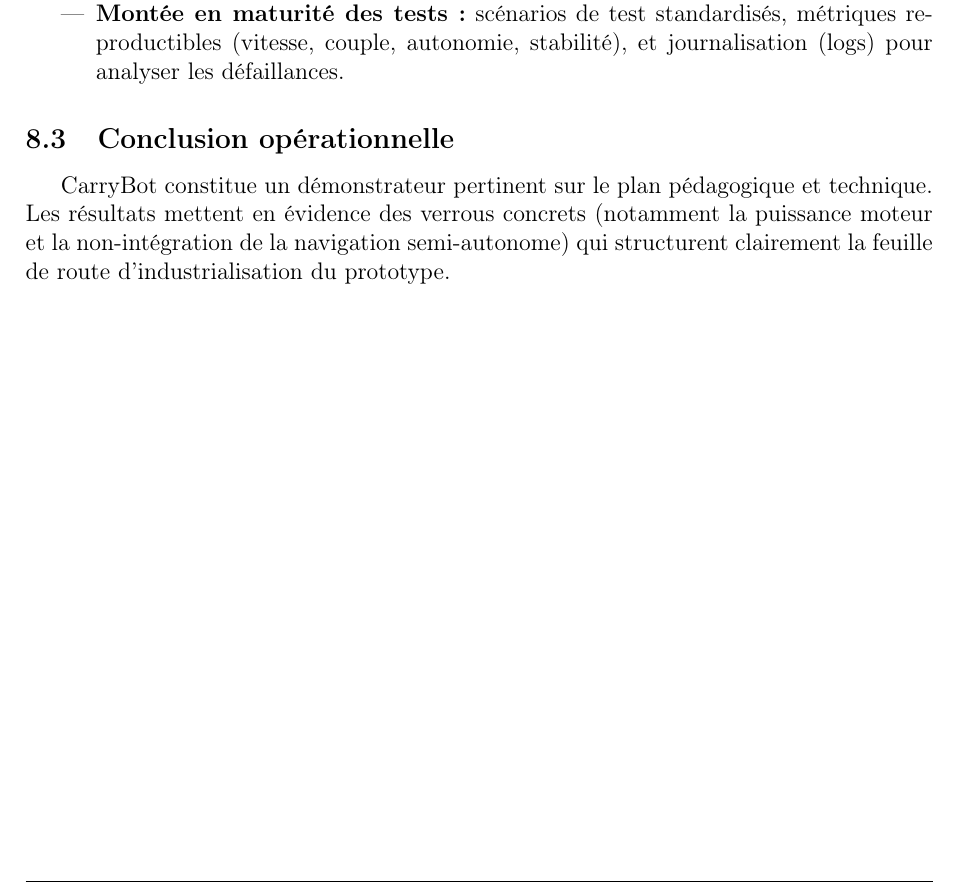
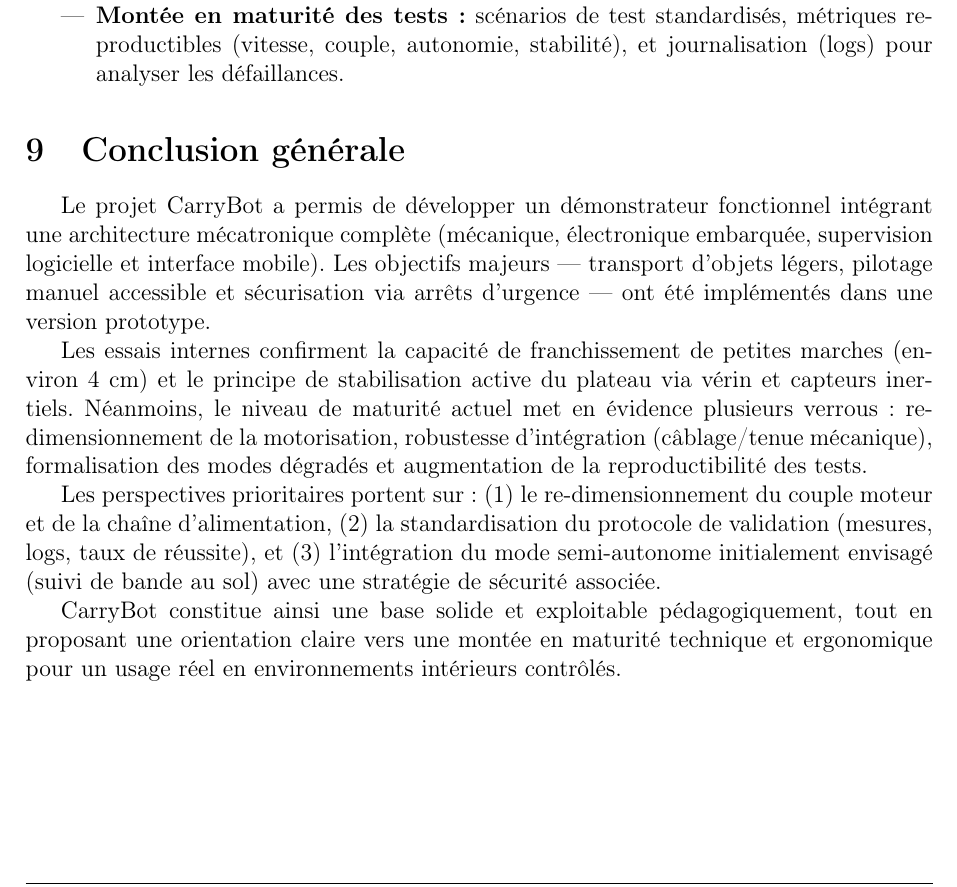
Before and after one commit to nicrain/CarryBot, a LaTeX document (docs/RAPPORT/rapport.tex): part of page 28 of 30, cut so that both start at the same text. Compiled offline with pdfLaTeX.

Commit message:
Add-rapport:Conclusion-finale

```diff
--- a/docs/RAPPORT/rapport.tex
+++ b/docs/RAPPORT/rapport.tex
@@ -1050,10 +1050,31 @@
     \item \textbf{Montée en maturité des tests:} scénarios de test standardisés, métriques reproductibles (vitesse, couple, autonomie, stabilité), et journalisation (logs) pour analyser les défaillances.
 \end{itemize}
 
-\subsection{Conclusion opérationnelle}
 
-CarryBot constitue un démonstrateur pertinent sur le plan pédagogique et technique. Les résultats mettent en évidence des verrous concrets (notamment la puissance moteur et la non-intégration de la navigation semi-autonome) qui structurent clairement la feuille de route d’industrialisation du prototype.
+% =============================================================
+% CONCLUSION GÉNÉRALE (à ajouter en fin, avant Bibliographie)
+% =============================================================
+\section{Conclusion générale}
 
+Le projet CarryBot a permis de développer un démonstrateur fonctionnel intégrant une architecture
+mécatronique complète (mécanique, électronique embarquée, supervision logicielle et interface mobile).
+Les objectifs majeurs — transport d’objets légers, pilotage manuel accessible et sécurisation via arrêts
+d’urgence — ont été implémentés dans une version prototype.
+
+Les essais internes confirment la capacité de franchissement de petites marches (environ 4~cm) et le
+principe de stabilisation active du plateau via vérin et capteurs inertiels. Néanmoins, le niveau de
+maturité actuel met en évidence plusieurs verrous: re-dimensionnement de la motorisation, robustesse
+d’intégration (câblage/tenue mécanique), formalisation des modes dégradés et augmentation de la
+reproductibilité des tests.
+
+Les perspectives prioritaires portent sur: (1) le re-dimensionnement du couple moteur et de la chaîne
+d’alimentation, (2) la standardisation du protocole de validation (mesures, logs, taux de réussite),
+et (3) l’intégration du mode semi-autonome initialement envisagé (suivi de bande au sol) avec une
+stratégie de sécurité associée.
+
+CarryBot constitue ainsi une base solide et exploitable pédagogiquement, tout en proposant une
+orientation claire vers une montée en maturité technique et ergonomique pour un usage réel en
+environnements intérieurs contrôlés.
 %-------------------------------------------------------------
 % RÉFÉRENCES
 %-------------------------------------------------------------
```
Also changed, not shown: docs/RAPPORT/rapport.tex (4 more changed lines), 15 other files.
